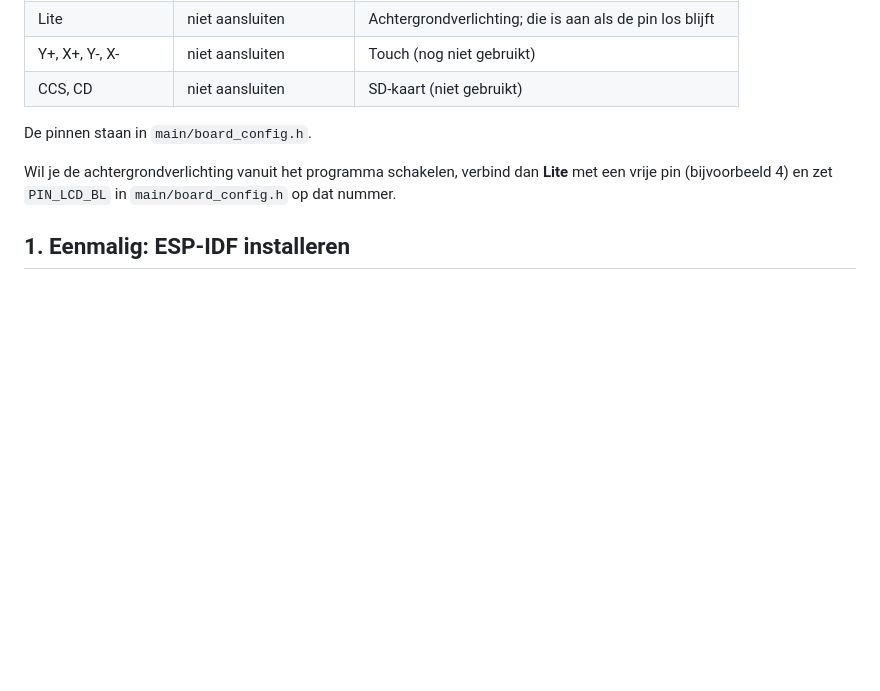
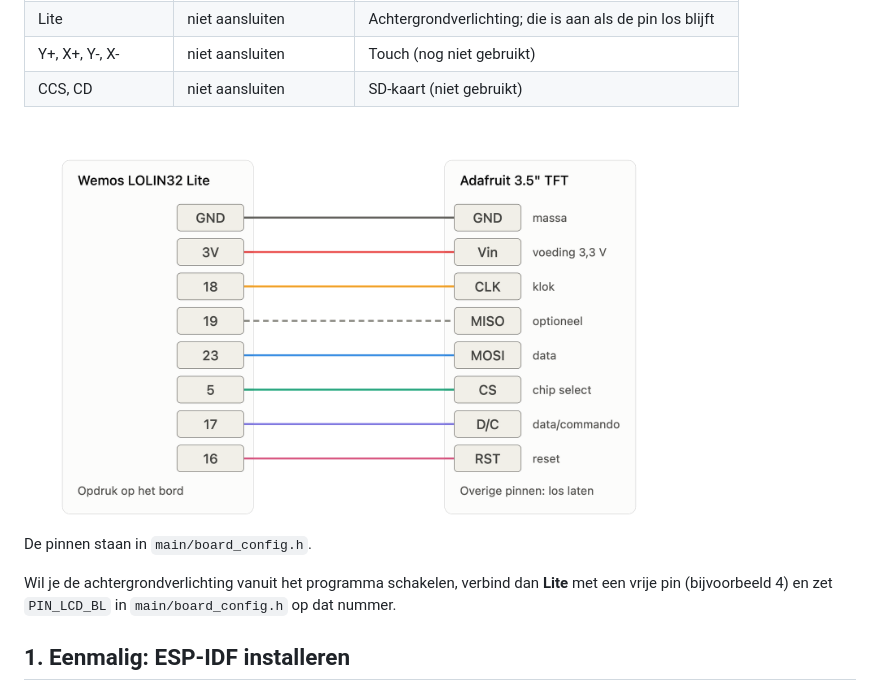
Before and after one commit to substoiq/esp32-wemos-weather-app, a Markdown page: README.nl.md, the part around the change. Drawn GitHub-style; pictures changed too: wemos_lolin32_lite_to_adafruit_tft_wiring.png (added); blank space fills up the shorter version.

```diff
--- a/README.nl.md
+++ b/README.nl.md
@@ -50,6 +50,8 @@ jumper blijft het scherm wit.
 | Lite | niet aansluiten | Achtergrondverlichting; die is aan als de pin los blijft |
 | Y+, X+, Y-, X- | niet aansluiten | Touch (nog niet gebruikt) |
 | CCS, CD | niet aansluiten | SD-kaart (niet gebruikt) |
+
+<img src="wemos_lolin32_lite_to_adafruit_tft_wiring.png" alt="Schema" width="650">
 
 De pinnen staan in `main/board_config.h`.
 
```
Also changed, not shown: README.md (+2 -0 lines).
